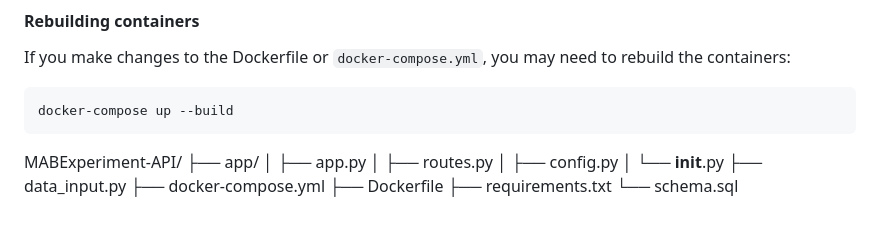
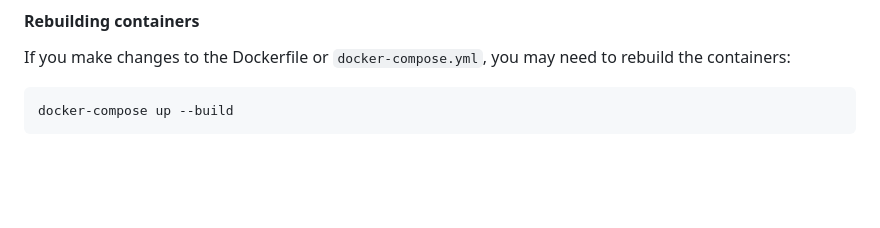
Before and after one commit to joaoabal/MABExperiment-API, a Markdown page: README.md, the part around the change printed below. GitHub-like rendering; blank space fills up the shorter version.

````diff
--- a/README.md
+++ b/README.md
@@ -104,17 +150,3 @@ If you make changes to the Dockerfile or `docker-compose.yml`, you may need to r
 ```bash
 docker-compose up --build
 ```
-
-
-
-MABExperiment-API/
-├── app/
-│   ├── app.py
-│   ├── routes.py
-│   ├── config.py
-│   └── __init__.py
-├── data_input.py
-├── docker-compose.yml
-├── Dockerfile
-├── requirements.txt
-└── schema.sql
````
Also changed, not shown: other parts of README.md (+46 -0 lines), fluxograma.png (added).
